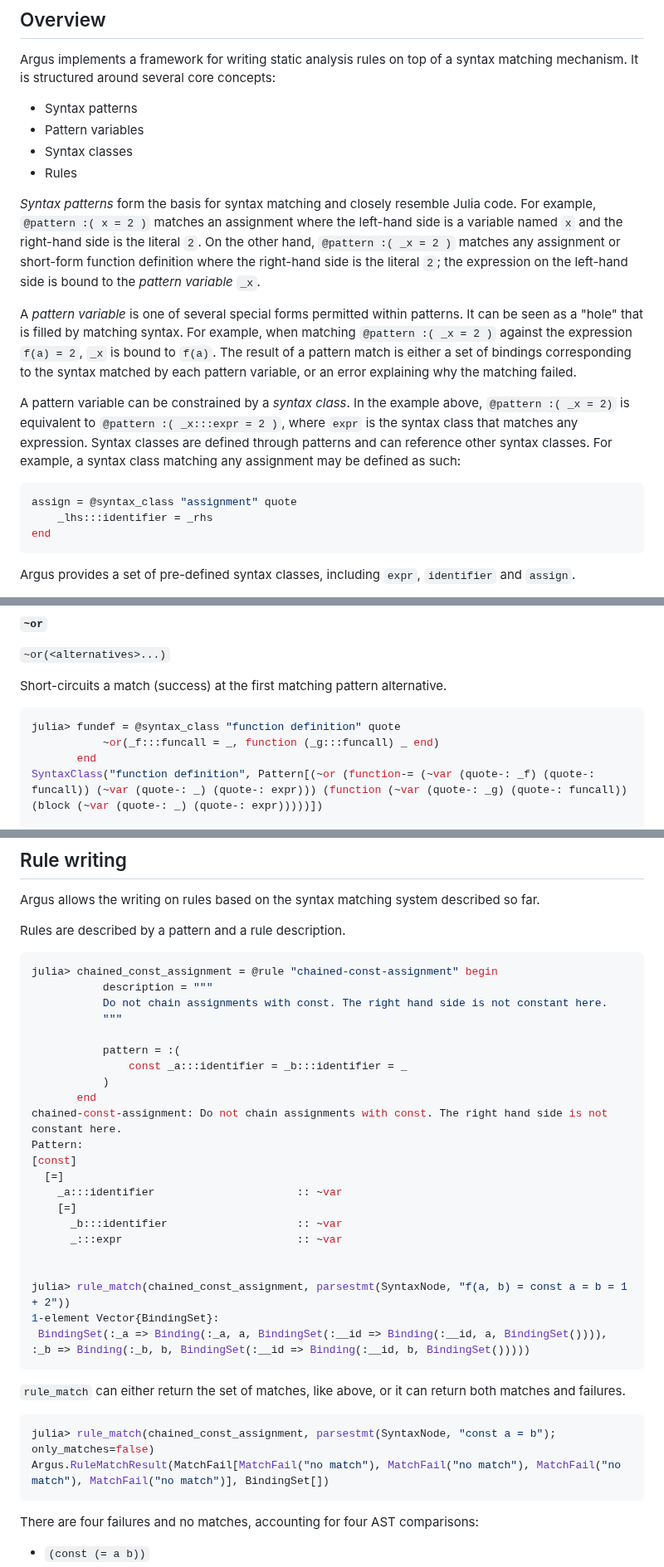
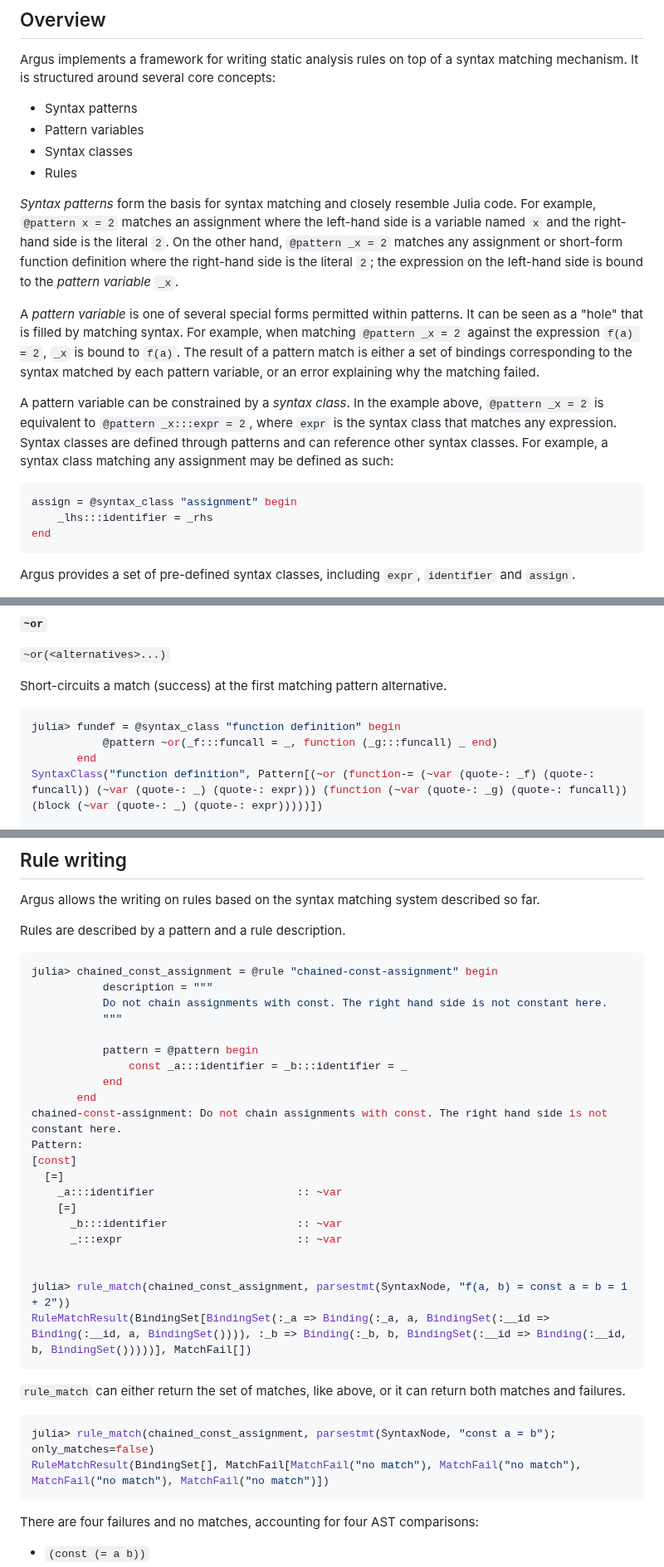
Before and after one commit to iuliadmtru/Argus.jl, a Markdown page: README.md, 3 parts joined by grey strips. Shown at 83% size. Drawn GitHub-style.

````diff
--- a/README.md
+++ b/README.md
@@ -21,30 +21,30 @@ concepts:
   - Rules
 
 _Syntax patterns_ form the basis for syntax matching and closely
-resemble Julia code. For example, `@pattern :( x = 2 )` matches an
+resemble Julia code. For example, `@pattern x = 2` matches an
 assignment where the left-hand side is a variable named `x` and the
-right-hand side is the literal `2`. On the other hand, `@pattern :( _x
-= 2 )` matches any assignment or short-form function definition where
-the right-hand side is the literal `2`; the expression on the
-left-hand side is bound to the _pattern variable_ `_x`.
+right-hand side is the literal `2`. On the other hand, `@pattern _x =
+2` matches any assignment or short-form function definition where the
+right-hand side is the literal `2`; the expression on the left-hand
+side is bound to the _pattern variable_ `_x`.
 
 A _pattern variable_ is one of several special forms permitted within
 patterns. It can be seen as a "hole" that is filled by matching
-syntax. For example, when matching `@pattern :( _x = 2 )` against the
+syntax. For example, when matching `@pattern _x = 2` against the
 expression `f(a) = 2`, `_x` is bound to `f(a)`. The result of a
 pattern match is either a set of bindings corresponding to the syntax
 matched by each pattern variable, or an error explaining why the
 matching failed.
 
 A pattern variable can be constrained by a _syntax class_. In the
-example above, `@pattern :( _x = 2)` is equivalent to `@pattern :(
-_x:::expr = 2 )`, where `expr` is the syntax class that matches any
+example above, `@pattern _x = 2` is equivalent to `@pattern _x:::expr
+= 2`, where `expr` is the syntax class that matches any
 expression. Syntax classes are defined through patterns and can
 reference other syntax classes. For example, a syntax class matching
 any assignment may be defined as such:
 
 ```julia
-assign = @syntax_class "assignment" quote
+assign = @syntax_class "assignment" begin
     _lhs:::identifier = _rhs
 end
 ```
@@ -328,8 +311,8 @@ Stacktrace:
 Short-circuits a match (success) at the first matching pattern alternative.
 
 ```julia
-julia> fundef = @syntax_class "function definition" quote
-           ~or(_f:::funcall = _, function (_g:::funcall) _ end)
+julia> fundef = @syntax_class "function definition" begin
+           @pattern ~or(_f:::funcall = _, function (_g:::funcall) _ end)
        end
 SyntaxClass("function definition", Pattern[(~or (function-= (~var (quote-: _f) (quote-: funcall)) (~var (quote-: _) (quote-: expr))) (function (~var (quote-: _g) (quote-: funcall)) (block (~var (quote-: _) (quote-: expr)))))])
 
@@ -526,9 +531,9 @@ julia> chained_const_assignment = @rule "chained-const-assignment" begin
            Do not chain assignments with const. The right hand side is not constant here.
            """
 
-           pattern = :(
+           pattern = @pattern begin
                const _a:::identifier = _b:::identifier = _
-           )
+           end
        end
 chained-const-assignment: Do not chain assignments with const. The right hand side is not constant here.
 Pattern:
@@ -541,8 +546,7 @@ Pattern:
 
 
 julia> rule_match(chained_const_assignment, parsestmt(SyntaxNode, "f(a, b) = const a = b = 1 + 2"))
-1-element Vector{BindingSet}:
- BindingSet(:_a => Binding(:_a, a, BindingSet(:__id => Binding(:__id, a, BindingSet()))), :_b => Binding(:_b, b, BindingSet(:__id => Binding(:__id, b, BindingSet()))))
+RuleMatchResult(BindingSet[BindingSet(:_a => Binding(:_a, a, BindingSet(:__id => Binding(:__id, a, BindingSet()))), :_b => Binding(:_b, b, BindingSet(:__id => Binding(:__id, b, BindingSet()))))], MatchFail[])
 ```
 
 `rule_match` can either return the set of matches, like above, or it
@@ -550,7 +554,7 @@ can return both matches and failures.
 
 ```julia
 julia> rule_match(chained_const_assignment, parsestmt(SyntaxNode, "const a = b"); only_matches=false)
-Argus.RuleMatchResult(MatchFail[MatchFail("no match"), MatchFail("no match"), MatchFail("no match"), MatchFail("no match")], BindingSet[])
+RuleMatchResult(BindingSet[], MatchFail[MatchFail("no match"), MatchFail("no match"), MatchFail("no match"), MatchFail("no match")])
 ```
 
 There are four failures and no matches, accounting for four AST
````
Also changed, not shown: other parts of README.md (+66 -62 lines).
